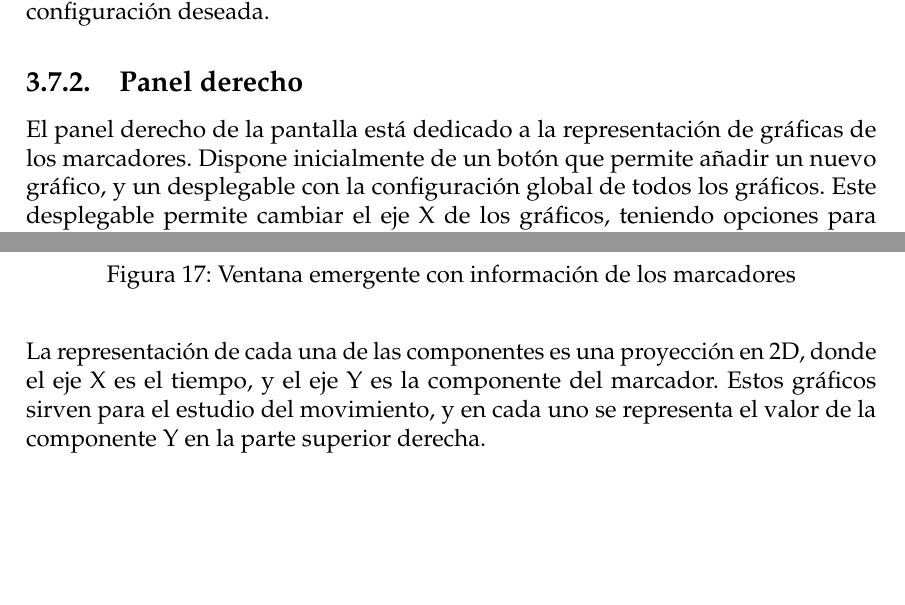
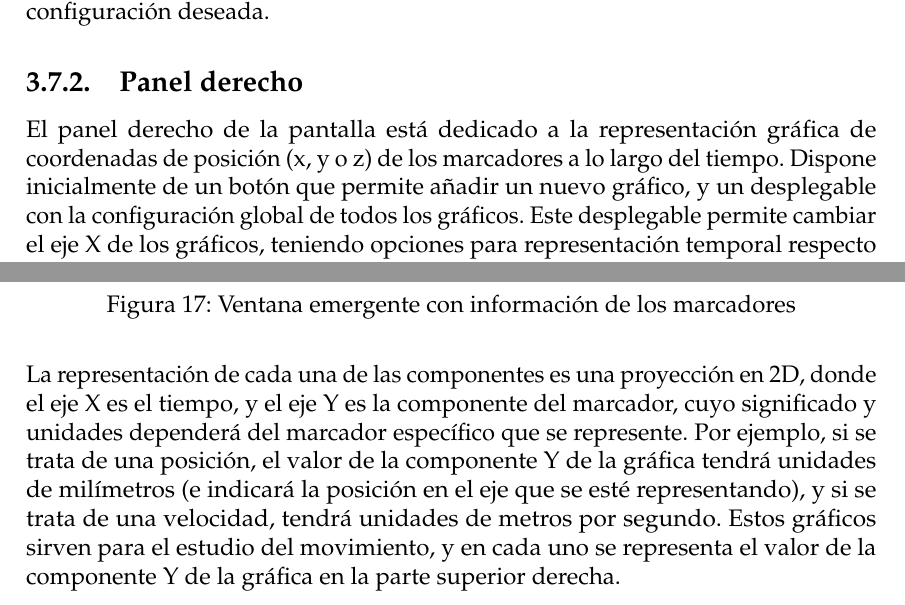
Before and after one commit to r-agus/PFG-c3d_analyzer-memo, a LaTeX document (main.tex, which reads capitulos/cap3-desarrollo.tex): two parts of pages 48 and 49 of 69, joined at a grey line, cut so that both start at the same text, the shorter picture padded with empty space. Compiled offline with pdfLaTeX.

Commit message:
aclaraciones

```diff
--- a/capitulos/cap3-desarrollo.tex
+++ b/capitulos/cap3-desarrollo.tex
@@ -499,7 +499,7 @@ Para diferenciar los eventos de \textit{Bevy} y los eventos del \ac{C3D}, se ha
 La última fila contiene un \textit{slider} que permite variar el rango de las trazas, variar entre configuraciones y ver u ocultar vectores. Cuando se pulsa cualquiera de los botones con texto, se abre un menú desplegable que permite seleccionar la configuración deseada.
 
 \subsection{Panel derecho} \label{sec:panel-derecho}
-El panel derecho de la pantalla está dedicado a la representación de gráficas de los marcadores. Dispone inicialmente de un botón que permite añadir un nuevo gráfico, y un desplegable con la configuración global de todos los gráficos. Este desplegable permite cambiar el eje X de los gráficos, teniendo opciones para representación temporal respecto al inicio de la captura, en unidades de segundo, o en unidades de fotogramas.
+El panel derecho de la pantalla está dedicado a la representación gráfica de coordenadas de posición (x, y o z) de los marcadores a lo largo del tiempo. Dispone inicialmente de un botón que permite añadir un nuevo gráfico, y un desplegable con la configuración global de todos los gráficos. Este desplegable permite cambiar el eje X de los gráficos, teniendo opciones para representación temporal respecto al inicio de la captura, en unidades de segundo, o en unidades de fotogramas.
 
 La \autoref{fig:panel_derecho} muestra el panel derecho en su estado inicial, donde no se ha añadido ningún gráfico.
 
@@ -519,7 +519,7 @@ Cuando se pulsa el botón de añadir gráfico, se genera una ventana emergente c
   \label{fig:marker_window}
 \end{figure}
 
-La representación de cada una de las componentes es una proyección en 2D, donde el eje X es el tiempo, y el eje Y es la componente del marcador. Estos gráficos sirven para el estudio del movimiento, y en cada uno se representa el valor de la componente Y en la parte superior derecha.
+La representación de cada una de las componentes es una proyección en 2D, donde el eje X es el tiempo, y el eje Y es la componente del marcador, cuyo significado y unidades dependerá del marcador específico que se represente. Por ejemplo, si se trata de una posición, el valor de la componente Y de la gráfica tendrá unidades de milímetros (e indicará la posición en el eje que se esté representando), y si se trata de una velocidad, tendrá unidades de metros por segundo. Estos gráficos sirven para el estudio del movimiento, y en cada uno se representa el valor de la componente Y de la gráfica en la parte superior derecha.
 
 Cuando se añade un gráfico, este se añade al panel derecho, en la posición que le corresponda siguiendo el orden alfabético, y se puede redimensionar.
 Además, se puede eliminar el gráfico pulsando el botón de eliminar gráfico, que aparece en la parte superior derecha del gráfico. En la \autoref{fig:panel_dcho_con_graficos} se muestra un ejemplo de la representación de gráficos, donde se han añadido los gráficos de las componentes X, Y y Z del marcador \texttt{OBJ1}.
```
Also changed, not shown: capitulos/cap3-desarrollo.tex (2 more changed lines).
